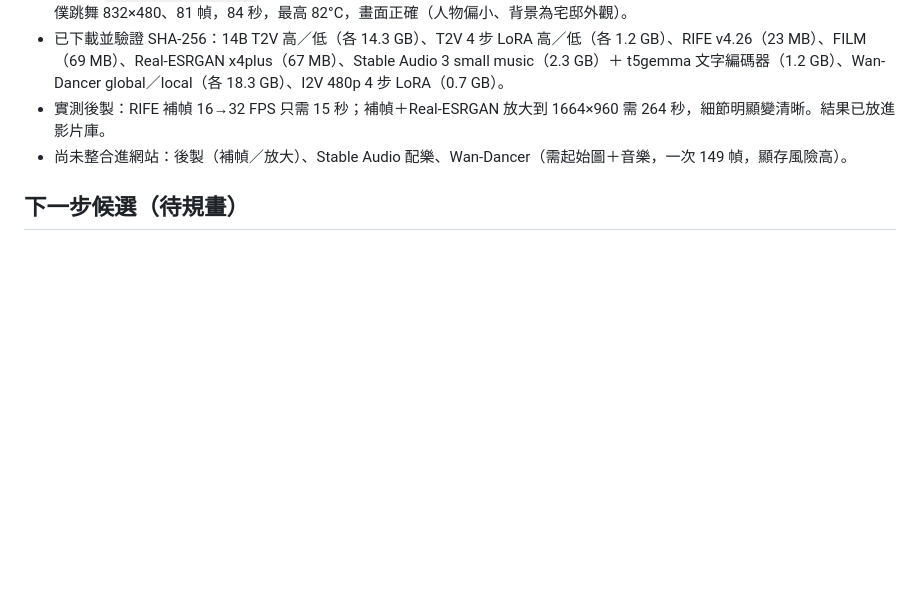
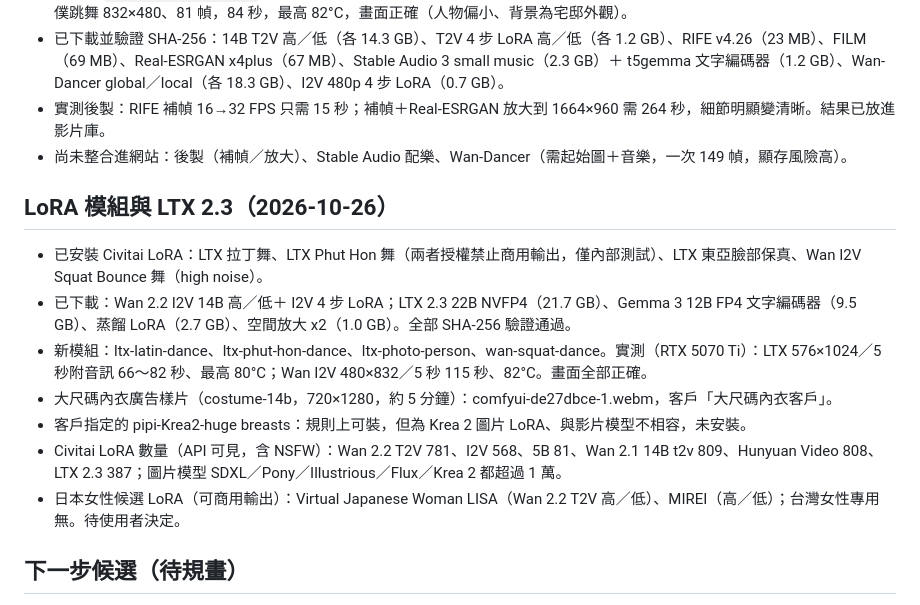
Before and after one commit to felixfu007/vedioFactory, a Markdown page: PROGRESS.md, the part around the change. GitHub-like rendering; blank space fills up the shorter version.

Commit message:
更新進度：LoRA 模組與 LTX 2.3 實測、Civitai 統計
Co-Authored-By: Claude Opus 5.5 <noreply@anthropic.com>

```diff
--- a/PROGRESS.md
+++ b/PROGRESS.md
@@ -147,6 +147,16 @@ PR #15 已合併（2026-10-25）。
 - 實測後製：RIFE 補幀 16→32 FPS 只需 15 秒；補幀＋Real-ESRGAN 放大到 1664×960 需 264 秒，細節明顯變清晰。結果已放進影片庫。
 - 尚未整合進網站：後製（補幀／放大）、Stable Audio 配樂、Wan-Dancer（需起始圖＋音樂，一次 149 幀，顯存風險高）。
 
+## LoRA 模組與 LTX 2.3（2026-10-26）
+
+- 已安裝 Civitai LoRA：LTX 拉丁舞、LTX Phut Hon 舞（兩者授權禁止商用輸出，僅內部測試）、LTX 東亞臉部保真、Wan I2V Squat Bounce 舞（high noise）。
+- 已下載：Wan 2.2 I2V 14B 高／低＋ I2V 4 步 LoRA；LTX 2.3 22B NVFP4（21.7 GB）、Gemma 3 12B FP4 文字編碼器（9.5 GB）、蒸餾 LoRA（2.7 GB）、空間放大 x2（1.0 GB）。全部 SHA-256 驗證通過。
+- 新模組：ltx-latin-dance、ltx-phut-hon-dance、ltx-photo-person、wan-squat-dance。實測（RTX 5070 Ti）：LTX 576×1024／5 秒附音訊 66～82 秒、最高 80°C；Wan I2V 480×832／5 秒 115 秒、82°C。畫面全部正確。
+- 大尺碼內衣廣告樣片（costume-14b，720×1280，約 5 分鐘）：comfyui-de27dbce-1.webm，客戶「大尺碼內衣客戶」。
+- 客戶指定的 pipi-Krea2-huge breasts：規則上可裝，但為 Krea 2 圖片 LoRA、與影片模型不相容，未安裝。
+- Civitai LoRA 數量（API 可見，含 NSFW）：Wan 2.2 T2V 781、I2V 568、5B 81、Wan 2.1 14B t2v 809、Hunyuan Video 808、LTX 2.3 387；圖片模型 SDXL／Pony／Illustrious／Flux／Krea 2 都超過 1 萬。
+- 日本女性候選 LoRA（可商用輸出）：Virtual Japanese Woman LISA（Wan 2.2 T2V 高／低）、MIREI（高／低）；台灣女性專用無。待使用者決定。
+
 ## 下一步候選（待規畫）
 
 - 拆分 `server.js`、`assets/app.js`（ES modules），降低維護成本。
```
